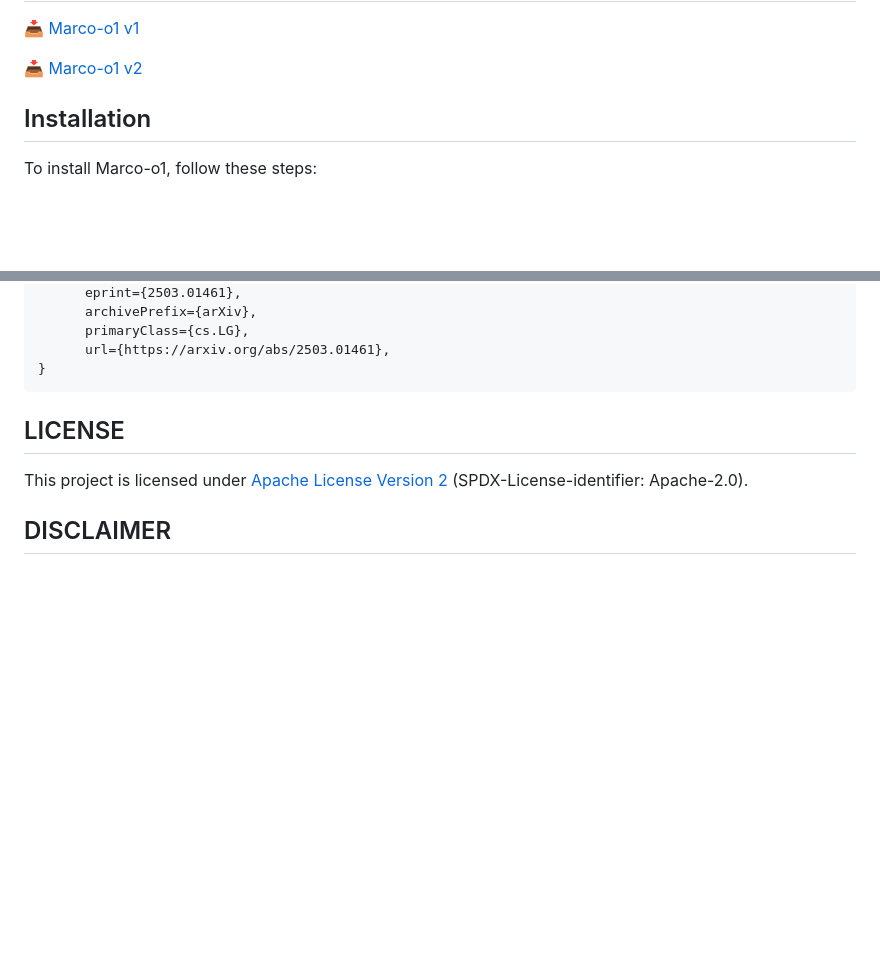
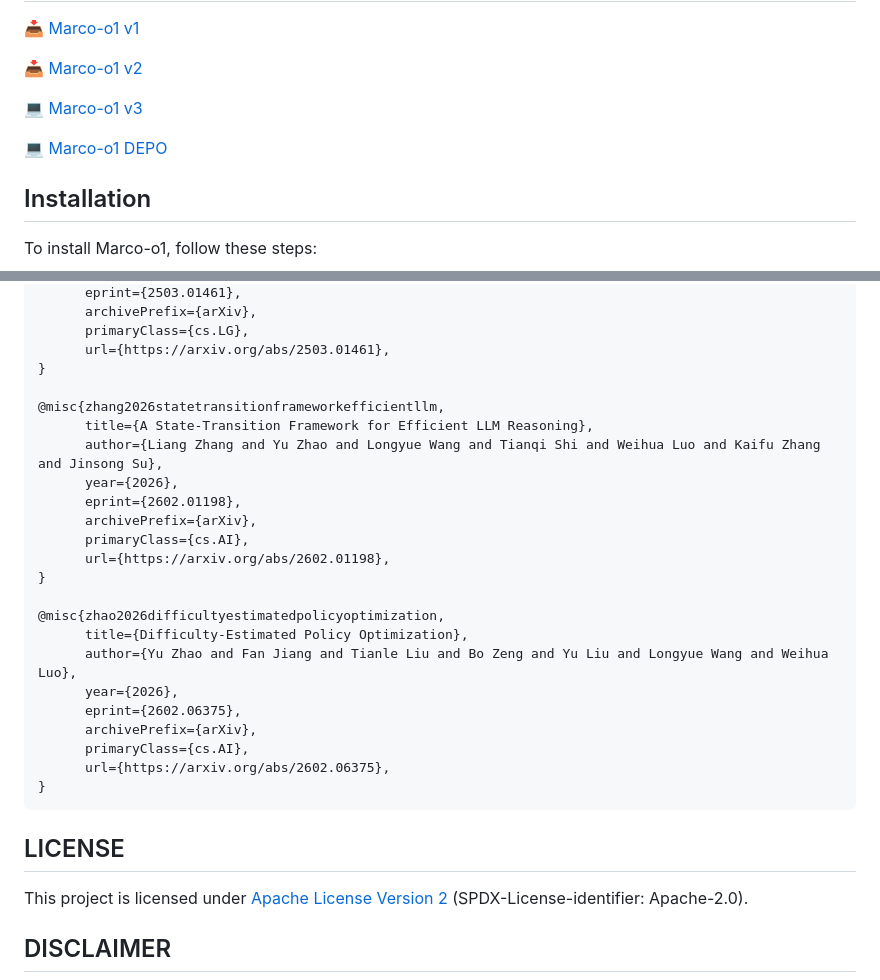
Before and after one commit to AIDC-AI/Marco-o1, a Markdown page: README.md, 2 parts joined by grey strips. GitHub-like rendering; blank space fills up the shorter version.

````diff
--- a/README.md
+++ b/README.md
@@ -167,6 +92,10 @@ Additionally, as mentioned earlier, the outputs of current reasoning models tend
 📥 [Marco-o1 v1](https://huggingface.co/AIDC-AI/Marco-o1)
 
 📥 [Marco-o1 v2](https://huggingface.co/AIDC-AI/Marco-o1)
+
+💻 [Marco-o1 v3](./v3/src)
+
+💻 [Marco-o1 DEPO](./DEPO/src)
 
 ## Installation
 
@@ -242,6 +171,26 @@ If you find Marco-o1 useful for your research and applications, please cite:
       primaryClass={cs.LG},
       url={https://arxiv.org/abs/2503.01461},
 }
+
+@misc{zhang2026statetransitionframeworkefficientllm,
+      title={A State-Transition Framework for Efficient LLM Reasoning},
+      author={Liang Zhang and Yu Zhao and Longyue Wang and Tianqi Shi and Weihua Luo and Kaifu Zhang and Jinsong Su},
+      year={2026},
+      eprint={2602.01198},
+      archivePrefix={arXiv},
+      primaryClass={cs.AI},
+      url={https://arxiv.org/abs/2602.01198},
+}
+
+@misc{zhao2026difficultyestimatedpolicyoptimization,
+      title={Difficulty-Estimated Policy Optimization},
+      author={Yu Zhao and Fan Jiang and Tianle Liu and Bo Zeng and Yu Liu and Longyue Wang and Weihua Luo},
+      year={2026},
+      eprint={2602.06375},
+      archivePrefix={arXiv},
+      primaryClass={cs.AI},
+      url={https://arxiv.org/abs/2602.06375},
+}
 ```
 
 ## LICENSE
````
Also changed, not shown: other parts of README.md (+2 -77 lines).
